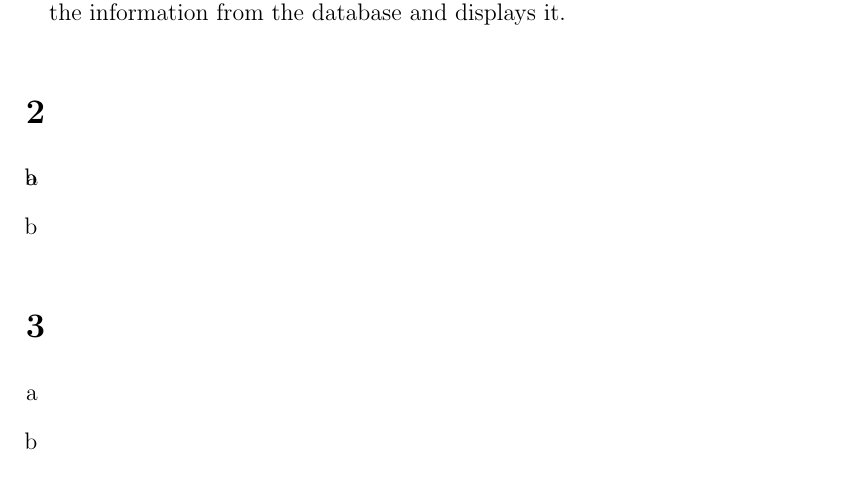
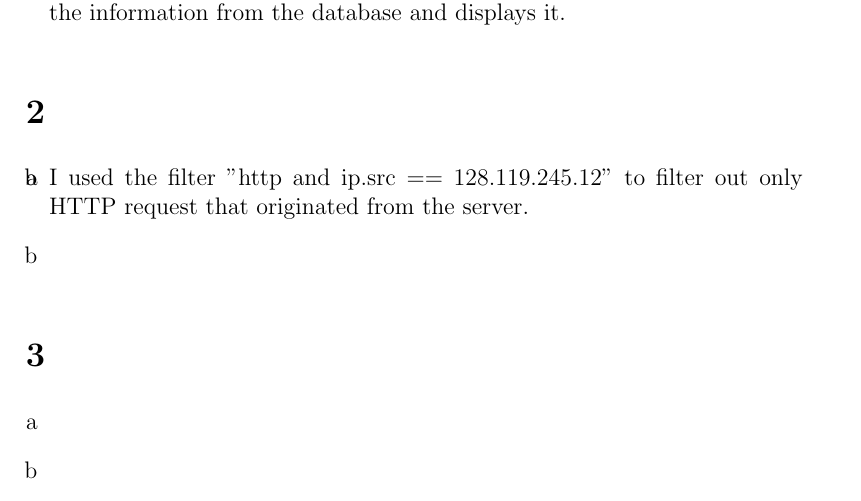
Before and after one commit to NetwerkenEnGedistribueerdeSystemen/NWI-IBC021_assignment1, a LaTeX document (answers/s4549775.tex): part of page 2 of 3, cut so that both start at the same text. Compiled offline with pdfLaTeX.

Commit message:
Answer 2a.

```diff
--- a/answers/s4549775.tex
+++ b/answers/s4549775.tex
@@ -56,6 +56,8 @@
 \section{} %2
 \begin{enumerate}[a]
 	\item %a
+	I used the filter "http and ip.src == 128.119.245.12" to filter out only HTTP request that originated from the server.
+
 	\item %b
 \end{enumerate}
 
```
